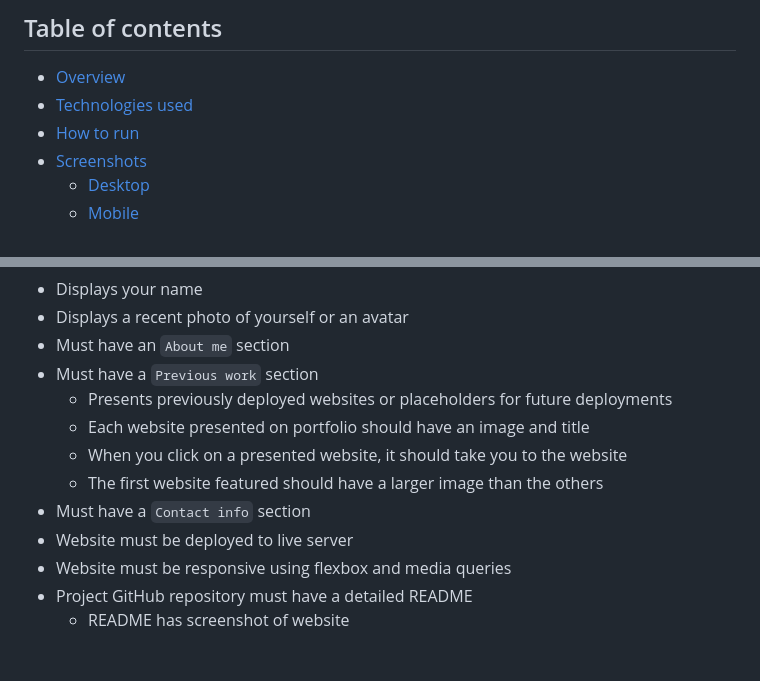
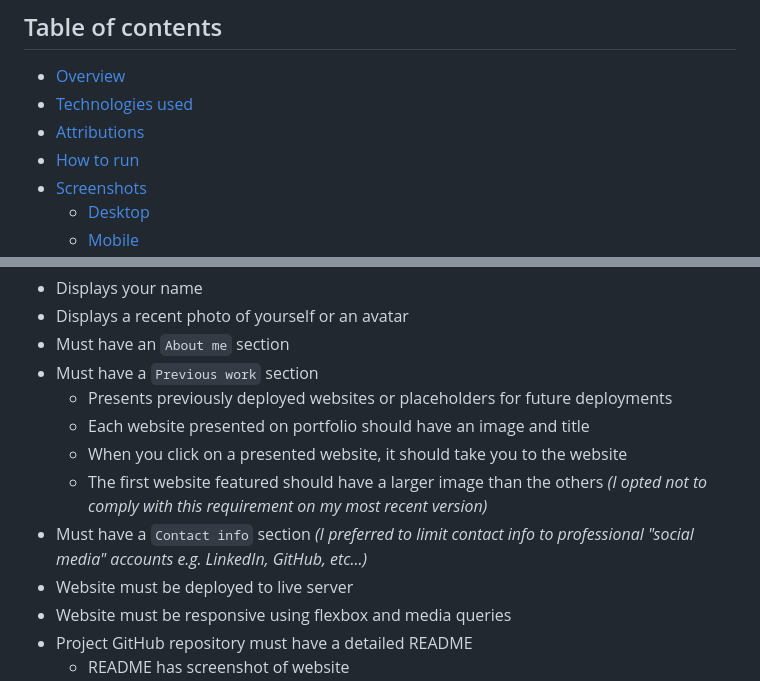
Before and after one commit to theodoremoreland/PortfolioExample, a Markdown page: README.md, 2 parts joined by grey strips. GitHub-like rendering; blank space fills up the shorter version.

```diff
--- a/README.md
+++ b/README.md
@@ -12,6 +12,7 @@ _Note: This project was an assignment for Southern Methodist University's Full S
 
 - [Overview](#overview)
 - [Technologies used](#technologies-used)
+- [Attributions](#attributions)
 - [How to run](#how-to-run)
 - [Screenshots](#screenshots)
   - [Desktop](#desktop)
@@ -30,8 +31,8 @@ The assignment requirements went as follows:
   - Presents previously deployed websites or placeholders for future deployments
   - Each website presented on portfolio should have an image and title
   - When you click on a presented website, it should take you to the website
-  - The first website featured should have a larger image than the others
-- Must have a `Contact info` section
+  - The first website featured should have a larger image than the others *(I opted not to comply with this requirement on my most recent version)*
+- Must have a `Contact info` section *(I preferred to limit contact info to professional "social media" accounts e.g. LinkedIn, GitHub, etc...)*
 - Website must be deployed to live server
 - Website must be responsive using flexbox and media queries
 - Project GitHub repository must have a detailed README
```
